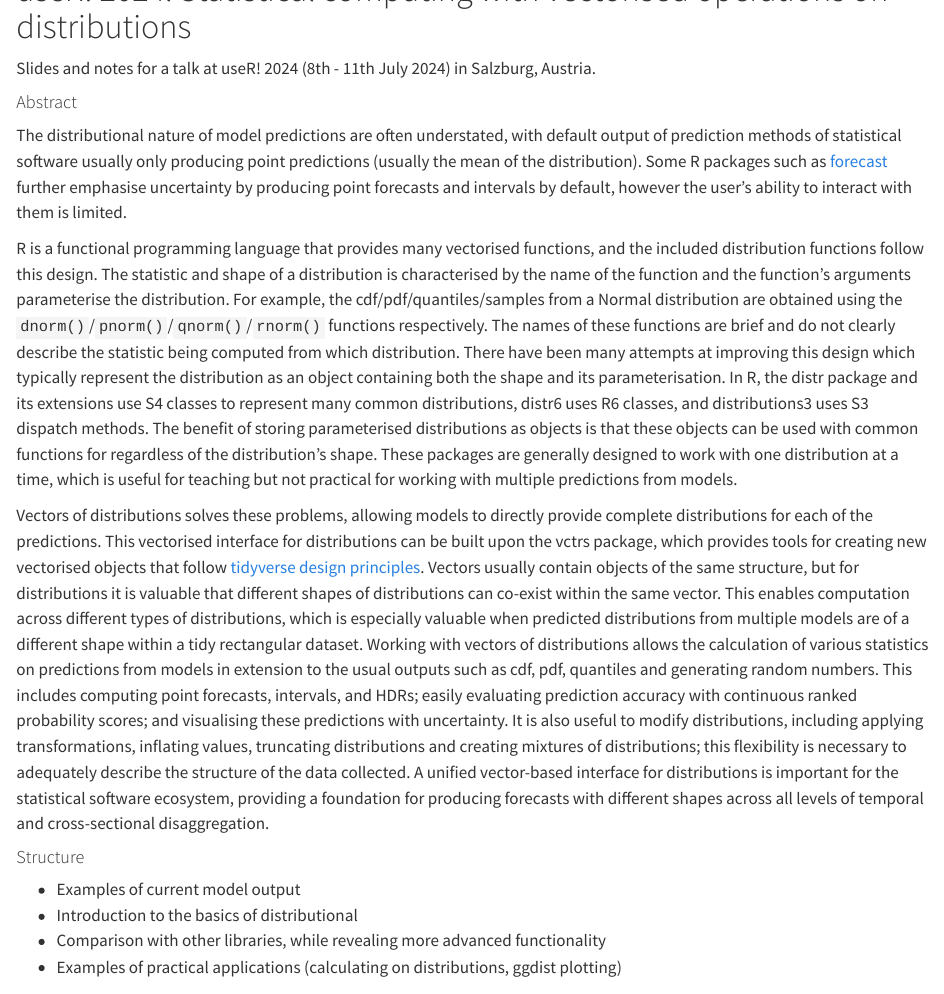
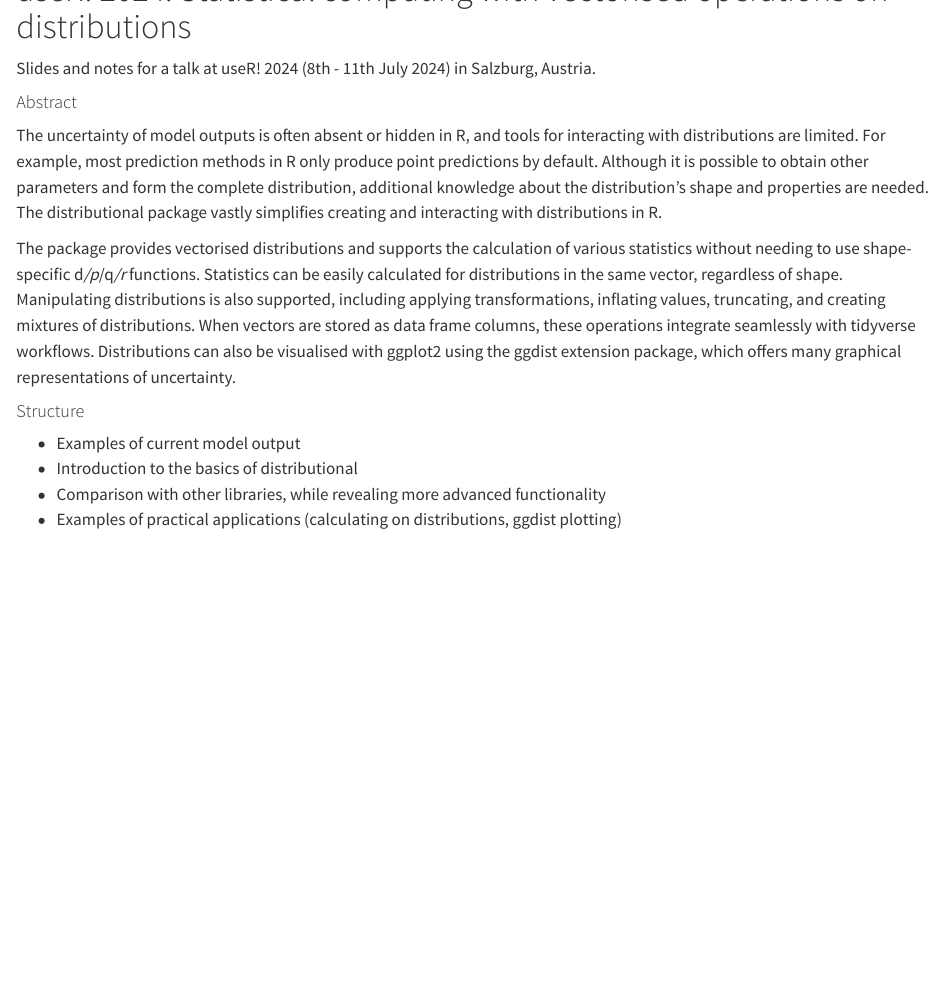
Before and after one commit to mitchelloharawild/talk-distributional, a Quarto document (README.qmd): the page in a window 1100 px wide, from its top. Rendered offline with R 4.5, knitr and Pandoc in place of Quarto, with nearby package versions; drawn as R Markdown's standard HTML page in place of the format the file asks for.

Commit message:
Update abstract submitted to UseR! 2024

```diff
--- a/README.qmd
+++ b/README.qmd
@@ -17,11 +17,9 @@ Slides and notes for a talk at useR! 2024 (8th - 11th July 2024) in Salzburg, Au
 
 #### Abstract
 
-The distributional nature of model predictions are often understated, with default output of prediction methods of statistical software usually only producing point predictions (usually the mean of the distribution). Some R packages such as [forecast](https://cran.r-project.org/package=forecast) further emphasise uncertainty by producing point forecasts and intervals by default, however the user's ability to interact with them is limited.
+The uncertainty of model outputs is often absent or hidden in R, and tools for interacting with distributions are limited. For example, most prediction methods in R only produce point predictions by default. Although it is possible to obtain other parameters and form the complete distribution, additional knowledge about the distribution's shape and properties are needed. The distributional package vastly simplifies creating and interacting with distributions in R.
 
-R is a functional programming language that provides many vectorised functions, and the included distribution functions follow this design. The statistic and shape of a distribution is characterised by the name of the function and the function's arguments parameterise the distribution. For example, the cdf/pdf/quantiles/samples from a Normal distribution are obtained using the `dnorm()`/`pnorm()`/`qnorm()`/`rnorm()` functions respectively. The names of these functions are brief and do not clearly describe the statistic being computed from which distribution. There have been many attempts at improving this design which typically represent the distribution as an object containing both the shape and its parameterisation. In R, the distr package and its extensions use S4 classes to represent many common distributions, distr6 uses R6 classes, and distributions3 uses S3 dispatch methods. The benefit of storing parameterised distributions as objects is that these objects can be used with common functions for regardless of the distribution's shape. These packages are generally designed to work with one distribution at a time, which is useful for teaching but not practical for working with multiple predictions from models.
-
-Vectors of distributions solves these problems, allowing models to directly provide complete distributions for each of the predictions. This vectorised interface for distributions can be built upon the vctrs package, which provides tools for creating new vectorised objects that follow [tidyverse design principles](https://design.tidyverse.org/). Vectors usually contain objects of the same structure, but for distributions it is valuable that different shapes of distributions can co-exist within the same vector. This enables computation across different types of distributions, which is especially valuable when predicted distributions from multiple models are of a different shape within a tidy rectangular dataset. Working with vectors of distributions allows the calculation of various statistics on predictions from models in extension to the usual outputs such as cdf, pdf, quantiles and generating random numbers. This includes computing point forecasts, intervals, and HDRs; easily evaluating prediction accuracy with continuous ranked probability scores; and visualising these predictions with uncertainty. It is also useful to modify distributions, including applying transformations, inflating values, truncating distributions and creating mixtures of distributions; this flexibility is necessary to adequately describe the structure of the data collected. A unified vector-based interface for distributions is important for the statistical software ecosystem, providing a foundation for producing forecasts with different shapes across all levels of temporal and cross-sectional disaggregation.
+The package provides vectorised distributions and supports the calculation of various statistics without needing to use shape-specific d*/p*/q*/r* functions. Statistics can be easily calculated for distributions in the same vector, regardless of shape. Manipulating distributions is also supported, including applying transformations, inflating values, truncating, and creating mixtures of distributions. When vectors are stored as data frame columns, these operations integrate seamlessly with tidyverse workflows. Distributions can also be visualised with ggplot2 using the ggdist extension package, which offers many graphical representations of uncertainty.
 
 #### Structure
 
```
